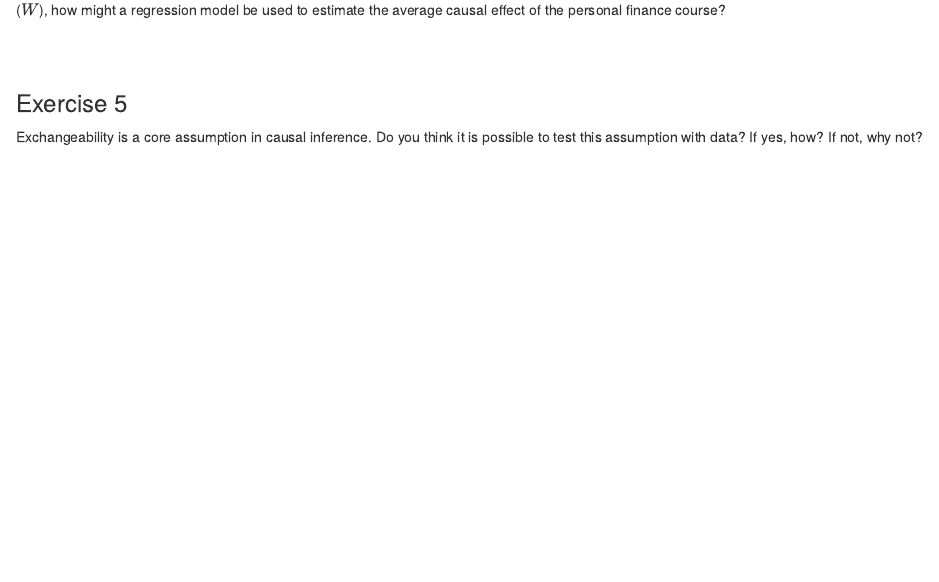
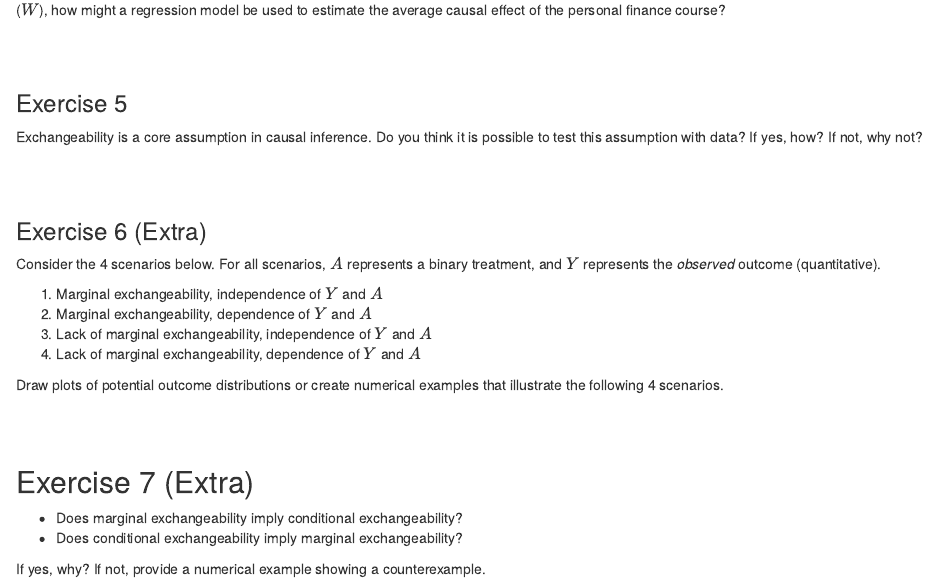
Before and after one commit to lmyint/causal_spring_2023, an R Markdown document (02-exchangeability.Rmd): the page in a window 1100 px wide, from 1440 px down. Rendered offline with R 4.5, knitr and Pandoc, with nearby package versions; drawn as R Markdown's standard HTML page in place of the format the file asks for.

Commit message:
Add extra exchangeability exercises + guiding ?s

```diff
--- a/02-exchangeability.Rmd
+++ b/02-exchangeability.Rmd
@@ -77,3 +77,29 @@ Assuming that we have exchangeability of the course takers and non-takers condit
 ### Exercise 5 {-}
 
 Exchangeability is a core assumption in causal inference. Do you think it is possible to test this assumption with data? If yes, how? If not, why not?
+
+
+<br><br>
+
+
+### Exercise 6 (Extra) {-}
+
+Consider the 4 scenarios below. For all scenarios, $A$ represents a binary treatment, and $Y$ represents the *observed* outcome (quantitative).
+
+1. Marginal exchangeability, independence of $Y$ and $A$
+2. Marginal exchangeability, dependence of $Y$ and $A$
+3. Lack of marginal exchangeability, independence of $Y$ and $A$
+4. Lack of marginal exchangeability, dependence of $Y$ and $A$
+
+Draw plots of potential outcome distributions or create numerical examples that illustrate the following 4 scenarios.
+
+
+<br><br>
+
+
+## Exercise 7 (Extra) {-}
+
+- Does marginal exchangeability imply conditional exchangeability?
+- Does conditional exchangeability imply marginal exchangeability?
+
+If yes, why? If not, provide a numerical example showing a counterexample.
```
Also changed, not shown: 03-study-designs.Rmd (+11 -0 lines), guiding-questions.Rmd (+4 -2 lines), docs/search_index.json, schedule_table.html, 9 other files.
